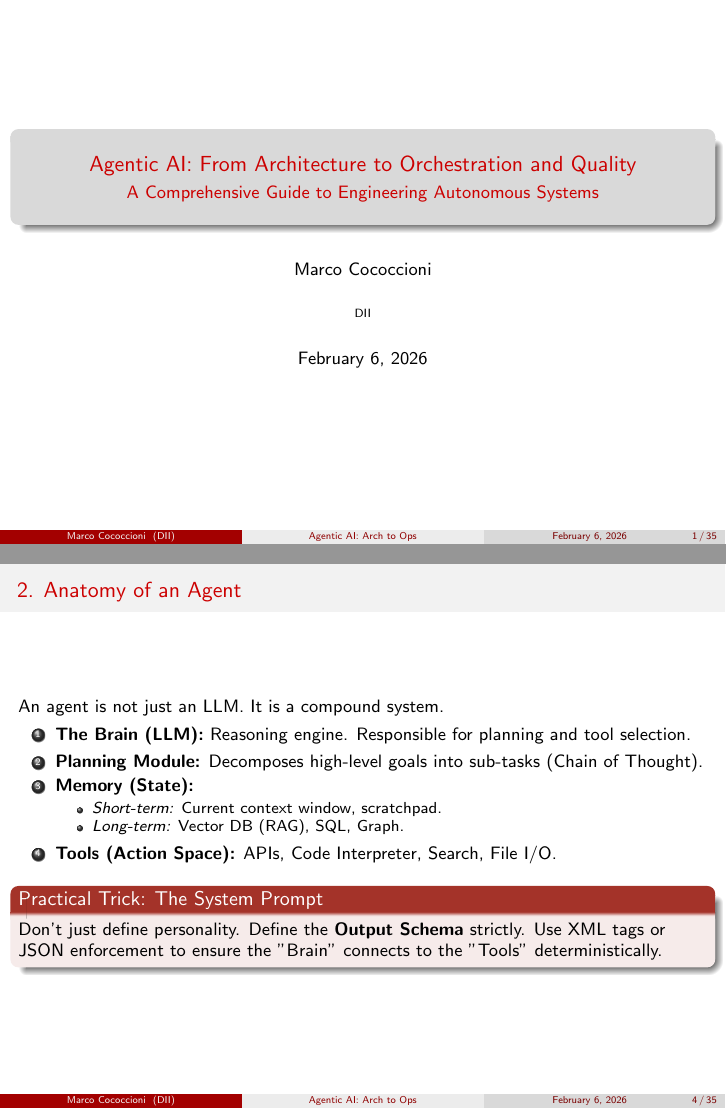
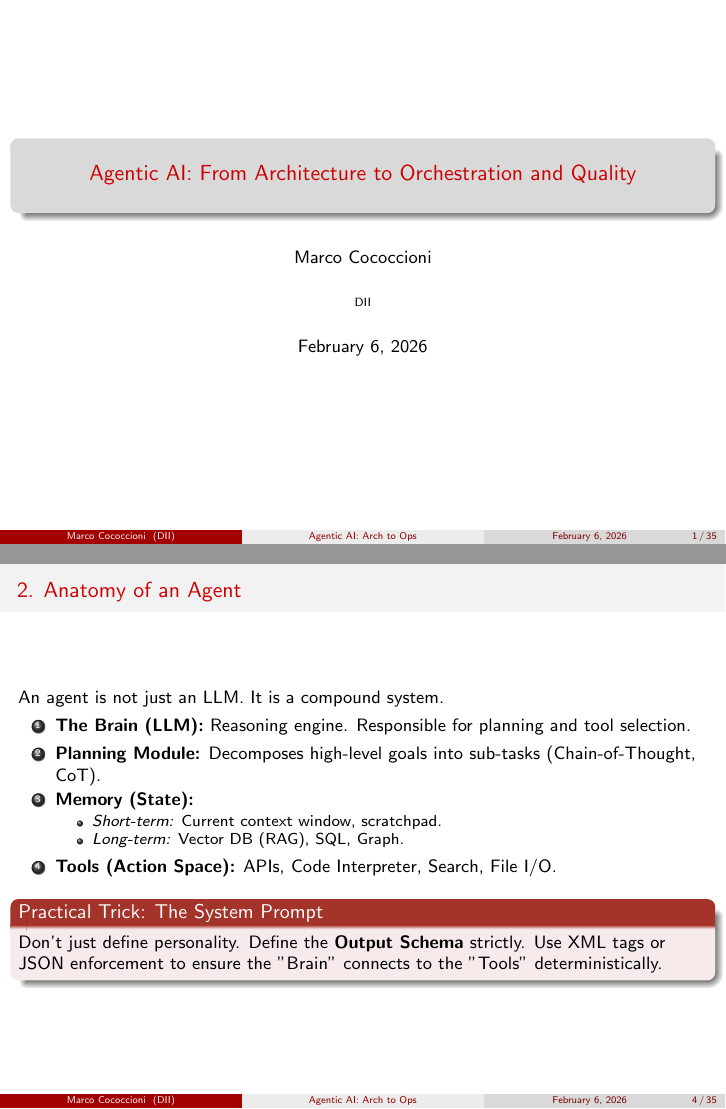
Before and after one commit to martinaspeciale/travel-agent-ai, LaTeX slides (agentic-ai-seai.tex): pages 1 and 4 of 35, joined at a grey line. Compiled offline with pdfLaTeX.

Commit message:
docs(title): refine subtitle to reflect evaluation, observability, and safety focus

```diff
--- a/agentic-ai-seai.tex
+++ b/agentic-ai-seai.tex
@@ -22,7 +22,7 @@
 
 % --- Title ---
 \title[Agentic AI: Arch to Ops]{Agentic AI: From Architecture to Orchestration and Quality}
-\subtitle{A Comprehensive Guide to Engineering Autonomous Systems}
+\subtitle{\subtitle{Engineering, Orchestrating, and Evaluating Autonomous AI Systems}}
 \author{Marco Cococcioni}
 \institute{DII}
 \date{\today} % first draft: 1 Dec 2025
@@ -107,7 +107,8 @@
     An agent is not just an LLM. It is a compound system.
     \begin{enumerate}
         \item \textbf{The Brain (LLM):} Reasoning engine. Responsible for planning and tool selection.
-        \item \textbf{Planning Module:} Decomposes high-level goals into sub-tasks (Chain of Thought).
+        \item \textbf{Planning Module:} Decomposes high-level goals into sub-tasks (Chain-of-Thought, CoT).
+
         \item \textbf{Memory (State):}
         \begin{itemize}
             \item \textit{Short-term:} Current context window, scratchpad.
```
